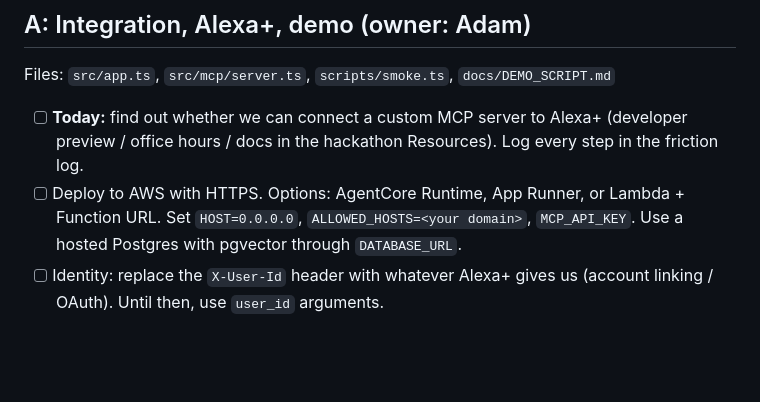
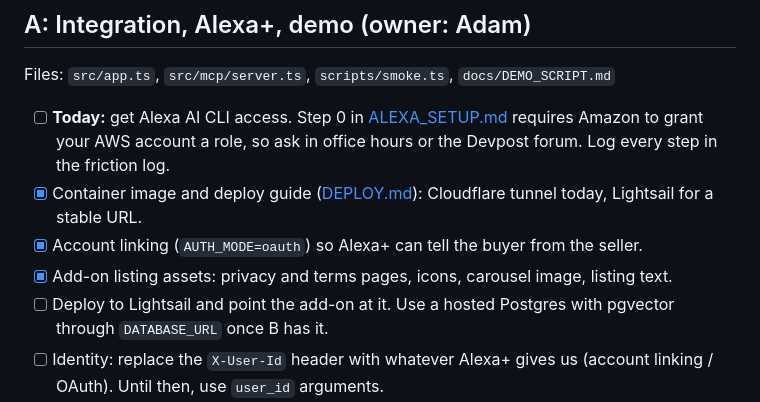
Before and after one commit to adamchoi787/amazon-pair-up, a Markdown page: docs/HANDOFF.md, the part around the change. Rendered like a GitHub page; blank space fills up the shorter version.

```diff
--- a/docs/HANDOFF.md
+++ b/docs/HANDOFF.md
@@ -30,8 +30,11 @@ Open http://127.0.0.1:3000/ to watch the dashboard update while smoke runs.
 
 Files: `src/app.ts`, `src/mcp/server.ts`, `scripts/smoke.ts`, `docs/DEMO_SCRIPT.md`
 
-- [ ] **Today:** find out whether we can connect a custom MCP server to Alexa+ (developer preview / office hours / docs in the hackathon Resources). Log every step in the friction log.
-- [ ] Deploy to AWS with HTTPS. Options: AgentCore Runtime, App Runner, or Lambda + Function URL. Set `HOST=0.0.0.0`, `ALLOWED_HOSTS=<your domain>`, `MCP_API_KEY`. Use a hosted Postgres with pgvector through `DATABASE_URL`.
+- [ ] **Today:** get Alexa AI CLI access. Step 0 in [ALEXA_SETUP.md](ALEXA_SETUP.md) requires Amazon to grant your AWS account a role, so ask in office hours or the Devpost forum. Log every step in the friction log.
+- [x] Container image and deploy guide ([DEPLOY.md](DEPLOY.md)): Cloudflare tunnel today, Lightsail for a stable URL.
+- [x] Account linking (`AUTH_MODE=oauth`) so Alexa+ can tell the buyer from the seller.
+- [x] Add-on listing assets: privacy and terms pages, icons, carousel image, listing text.
+- [ ] Deploy to Lightsail and point the add-on at it. Use a hosted Postgres with pgvector through `DATABASE_URL` once B has it.
 - [ ] Identity: replace the `X-User-Id` header with whatever Alexa+ gives us (account linking / OAuth). Until then, use `user_id` arguments.
 - [ ] **Fallback path, decide by Tue night:** if real Alexa+ isn't available, build a "simulated Alexa+" web page with push-to-talk voice in and out, plus an agent (Bedrock) that calls **our real MCP server**. That's allowed by the rules and still shows the MCP server working.
 - [ ] Tune the tool descriptions and `say` lines so Alexa sounds natural.
```
Also changed, not shown: README.md (+3 -1 lines), docs/ALEXA_SETUP.md (added, +171 -0 lines).
